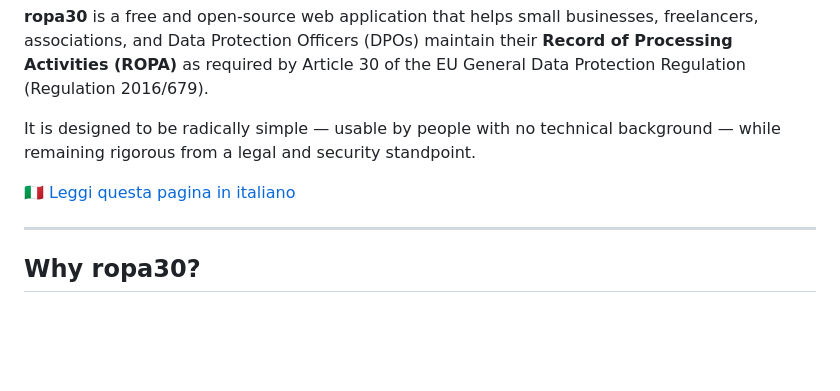
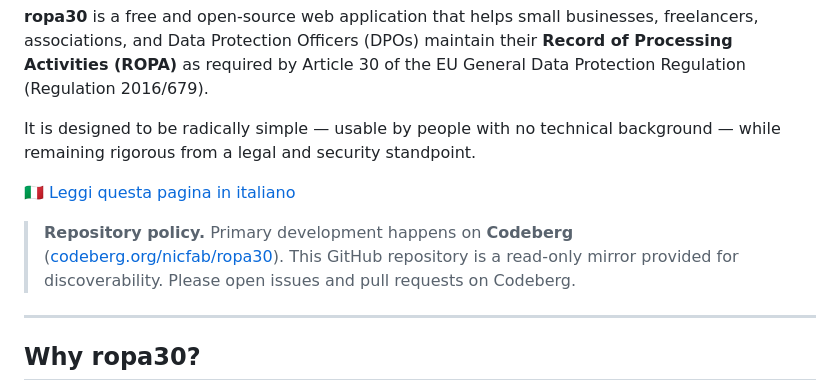
Before and after one commit to nicfab/ropa30, a Markdown page: README.md, the part around the change. GitHub-like rendering; blank space fills up the shorter version.

```diff
--- a/README.md
+++ b/README.md
@@ -11,6 +11,11 @@ It is designed to be radically simple — usable by people with no technical
 background — while remaining rigorous from a legal and security standpoint.
 
 🇮🇹 [Leggi questa pagina in italiano](README.it.md)
+
+> **Repository policy.** Primary development happens on **Codeberg**
+> ([codeberg.org/nicfab/ropa30](https://codeberg.org/nicfab/ropa30)).
+> This GitHub repository is a read-only mirror provided for discoverability.
+> Please open issues and pull requests on Codeberg.
 
 ---
 
```
Also changed, not shown: README.it.md (+5 -0 lines).
